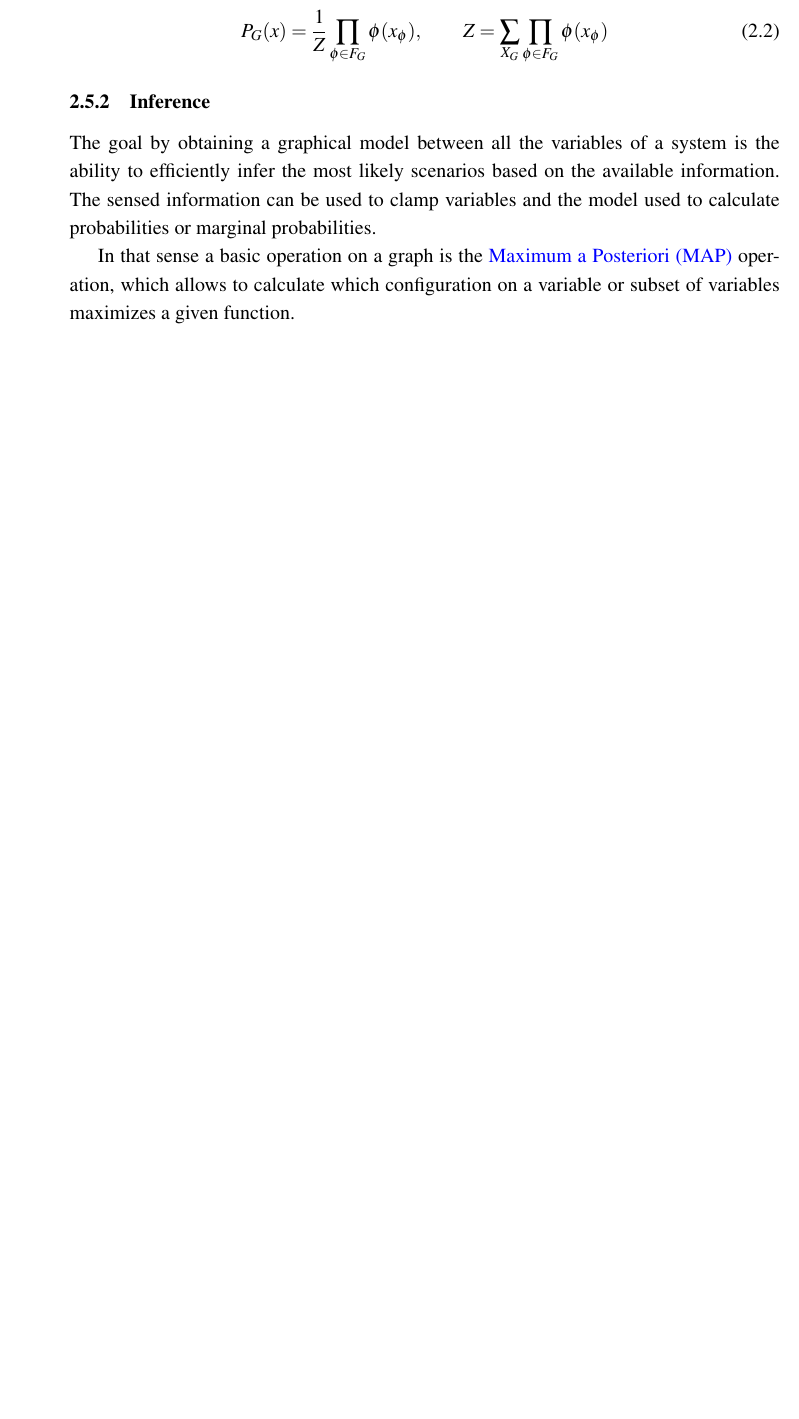
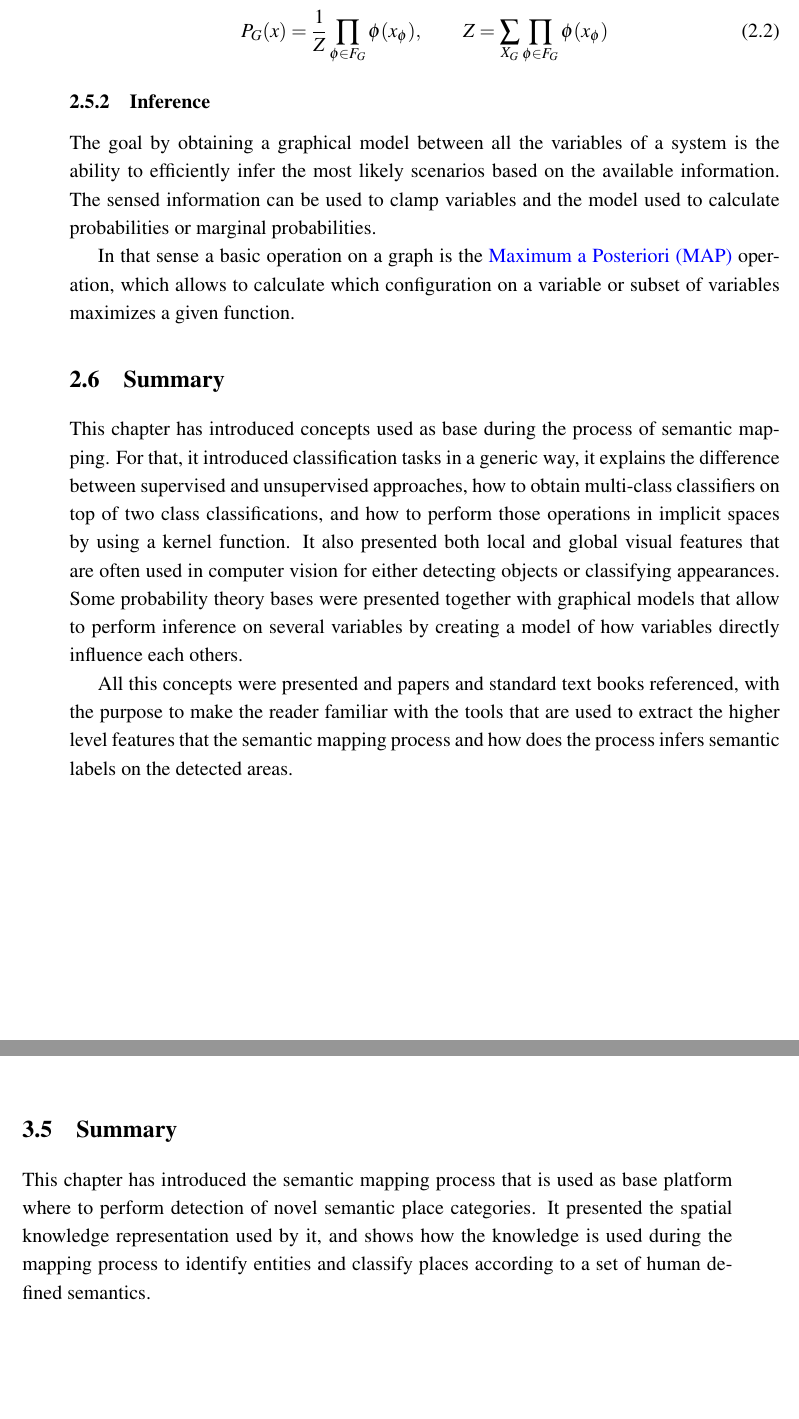
Before and after one commit to andresusanopinto/novelty-detection-thesis, a LaTeX thesis (thesis/thesis.tex, which reads thesis/background.tex, thesis/semantic-mapping.tex): part of page 31 of 63 before the commit and two parts of pages 31 and 40 of 63 after it, the two joined at a grey line, cut so that both start at the same text, the shorter picture padded with empty space. Compiled offline with pdfLaTeX.

Commit message:
Added summary on end of background and semantic mapping chapters.

```diff
--- a/thesis/background.tex
+++ b/thesis/background.tex
@@ -446,3 +446,20 @@ or marginal probabilities.
 
 In that sense a basic operation on a graph is the \gls{MAP} operation, which allows to calculate
 which configuration on a variable or subset of variables maximizes a given function.
+
+\section{Summary}
+This chapter has introduced concepts used as base during the process of semantic mapping.
+For that, it introduced classification tasks in a generic way, it explains the
+difference between supervised and unsupervised approaches, how to obtain multi-class
+classifiers on top of two class classifications, and how to perform those operations
+in implicit spaces by using a kernel function.
+It also presented both local and global visual features that are often used in
+computer vision for either detecting objects or classifying appearances.
+Some probability theory bases were presented together with graphical models that
+allow to perform inference on several variables by creating a model of how variables
+directly influence each others.
+
+All this concepts were presented and papers and standard text books referenced,
+with the purpose to make the reader familiar with the tools that are used
+to extract the higher level features that the semantic mapping process and how does
+the process infers semantic labels on the detected areas.
--- a/thesis/semantic-mapping.tex
+++ b/thesis/semantic-mapping.tex
@@ -318,3 +318,10 @@ $\phi_{classifier}(c|x)$ as shown on \autoref{fig:implicit-factor}.
 possible to perform inference on the graphical models handling the uncertainty measures
 produced by those classifiers.}
 \end{figure}
+
+\section{Summary}
+This chapter has introduced the semantic mapping process that is used as base platform
+where to perform detection of novel semantic place categories.
+It presented the spatial knowledge representation used by it, and shows how the knowledge
+is used during the mapping process to identify entities and classify places according
+to a set of human defined semantics.
```
